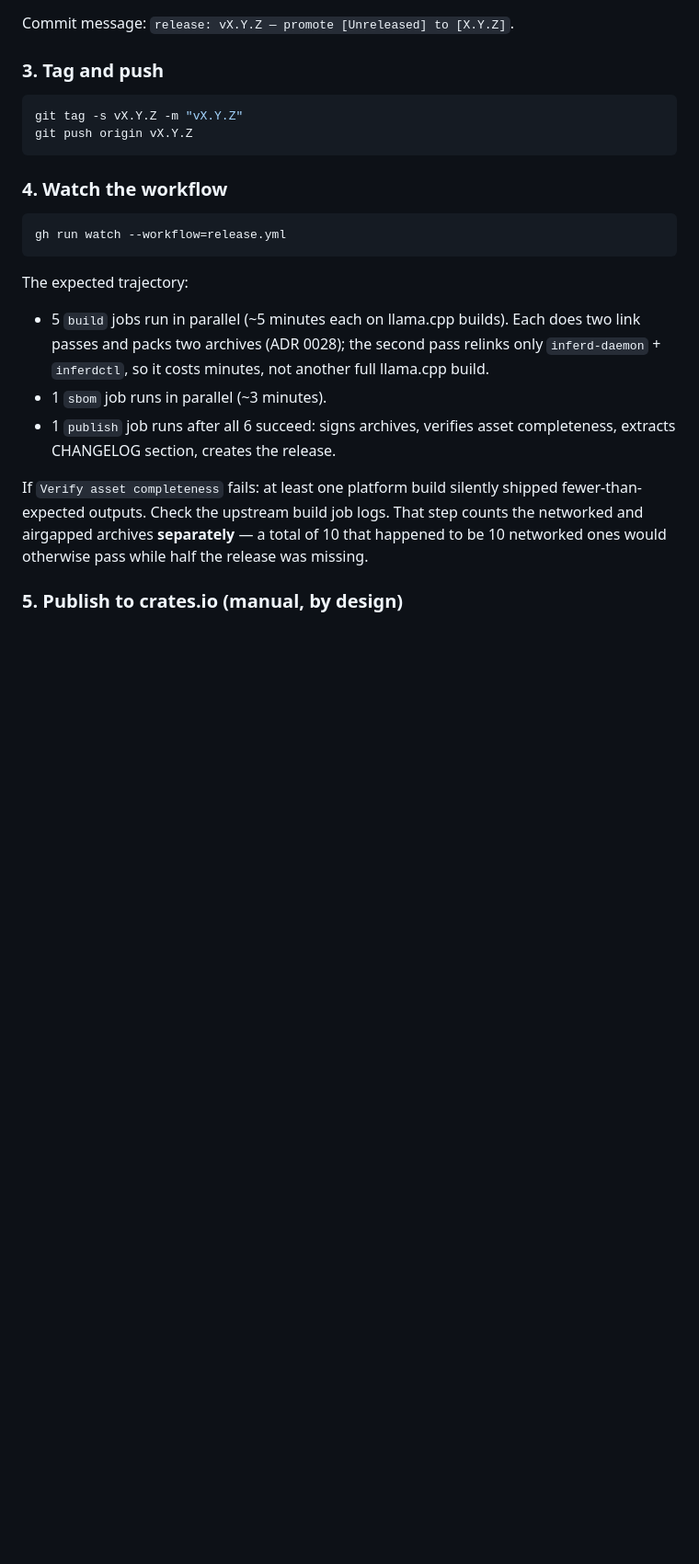
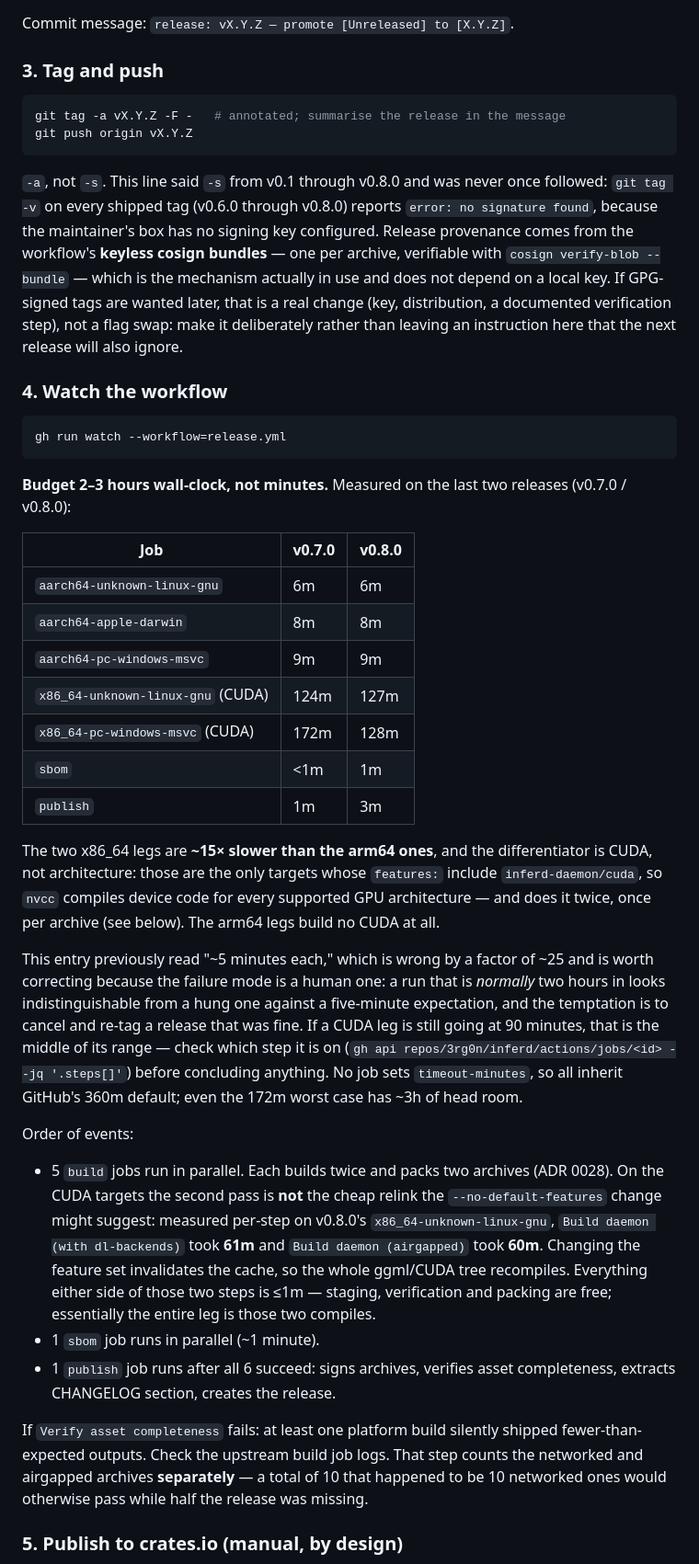
Before and after one commit to 3rg0n/inferd, a Markdown page: docs/RELEASING.md, the part around the change. Shown at 92% size. Rendered like a GitHub page; blank space fills up the shorter version.

Commit message:
docs(releasing): correct the tag-signing and build-time claims
Two instructions that no release has ever matched.

`git tag -s` was never once followed — `git tag -v` reports "no
signature found" on every shipped tag from v0.6.0 to v0.8.0, because
this box has no signing key. Provenance actually comes from the
workflow's keyless cosign bundles, which don't depend on a local key.
Changed to `-a` and said why, rather than leaving an instruction the
next release will also ignore; adopting signed tags later is a real
change (key, distribution, verification step), not a flag swap.

"~5 minutes each" for the build legs was wrong by ~25x. Measured across
v0.7.0 and v0.8.0: arm64 legs 6-9m, x86_64 CUDA legs 124-172m. That
matters because the failure mode is human — against a five-minute
expectation a normal two-hour run looks hung, and the temptation is to
cancel and re-tag a release that was fine. Table of real per-job
numbers, plus the reason: CUDA is the differentiator, not architecture.

Also corrects the claim that the airgapped pass is a cheap relink. Per
step on v0.8.0's linux CUDA leg it is 60m against the networked pass's
61m — changing the feature set invalidates the cache and the whole
ggml/CUDA tree recompiles. Everything else in the leg is under a minute.

Co-Authored-By: Claude Opus 5 <noreply@anthropic.com>

````diff
--- a/docs/RELEASING.md
+++ b/docs/RELEASING.md
@@ -80,9 +80,20 @@ Commit message: `release: vX.Y.Z — promote [Unreleased] to [X.Y.Z]`.
 ### 3. Tag and push
 
 ```sh
-git tag -s vX.Y.Z -m "vX.Y.Z"
+git tag -a vX.Y.Z -F -   # annotated; summarise the release in the message
 git push origin vX.Y.Z
 ```
+
+`-a`, not `-s`. This line said `-s` from v0.1 through v0.8.0 and was
+never once followed: `git tag -v` on every shipped tag (v0.6.0 through
+v0.8.0) reports `error: no signature found`, because the maintainer's box
+has no signing key configured. Release provenance comes from the
+workflow's **keyless cosign bundles** — one per archive, verifiable with
+`cosign verify-blob --bundle` — which is the mechanism actually in use
+and does not depend on a local key. If GPG-signed tags are wanted later,
+that is a real change (key, distribution, a documented verification
+step), not a flag swap: make it deliberately rather than leaving an
+instruction here that the next release will also ignore.
 
 ### 4. Watch the workflow
 
@@ -90,13 +101,48 @@ git push origin vX.Y.Z
 gh run watch --workflow=release.yml
 ```
 
-The expected trajectory:
+**Budget 2–3 hours wall-clock, not minutes.** Measured on the last two
+releases (v0.7.0 / v0.8.0):
 
-- 5 `build` jobs run in parallel (~5 minutes each on llama.cpp builds).
-  Each does two link passes and packs two archives (ADR 0028); the
-  second pass relinks only `inferd-daemon` + `inferdctl`, so it costs
-  minutes, not another full llama.cpp build.
-- 1 `sbom` job runs in parallel (~3 minutes).
+| Job | v0.7.0 | v0.8.0 |
+|---|---|---|
+| `aarch64-unknown-linux-gnu` | 6m | 6m |
+| `aarch64-apple-darwin` | 8m | 8m |
+| `aarch64-pc-windows-msvc` | 9m | 9m |
+| `x86_64-unknown-linux-gnu` (CUDA) | 124m | 127m |
+| `x86_64-pc-windows-msvc` (CUDA) | 172m | 128m |
+| `sbom` | <1m | 1m |
+| `publish` | 1m | 3m |
+
+The two x86_64 legs are **~15× slower than the arm64 ones**, and the
+differentiator is CUDA, not architecture: those are the only targets
+whose `features:` include `inferd-daemon/cuda`, so `nvcc` compiles device
+code for every supported GPU architecture — and does it twice, once per
+archive (see below). The arm64 legs build no CUDA at all.
+
+This entry previously read "~5 minutes each," which is wrong by a factor
+of ~25 and is worth correcting because the failure mode is a human one:
+a run that is *normally* two hours in looks indistinguishable from a
+hung one against a five-minute expectation, and the temptation is to
+cancel and re-tag a release that was fine. If a CUDA leg is still going
+at 90 minutes, that is the middle of its range — check which step it is
+on (`gh api repos/3rg0n/inferd/actions/jobs/<id> --jq '.steps[]'`)
+before concluding anything. No job sets `timeout-minutes`, so all
+inherit GitHub's 360m default; even the 172m worst case has ~3h of head
+room.
+
+Order of events:
+
+- 5 `build` jobs run in parallel. Each builds twice and packs two
+  archives (ADR 0028). On the CUDA targets the second pass is **not** the
+  cheap relink the `--no-default-features` change might suggest: measured
+  per-step on v0.8.0's `x86_64-unknown-linux-gnu`, `Build daemon (with
+  dl-backends)` took **61m** and `Build daemon (airgapped)` took **60m**.
+  Changing the feature set invalidates the cache, so the whole ggml/CUDA
+  tree recompiles. Everything either side of those two steps is ≤1m —
+  staging, verification and packing are free; essentially the entire leg
+  is those two compiles.
+- 1 `sbom` job runs in parallel (~1 minute).
 - 1 `publish` job runs after all 6 succeed: signs archives, verifies
   asset completeness, extracts CHANGELOG section, creates the release.
 
````
